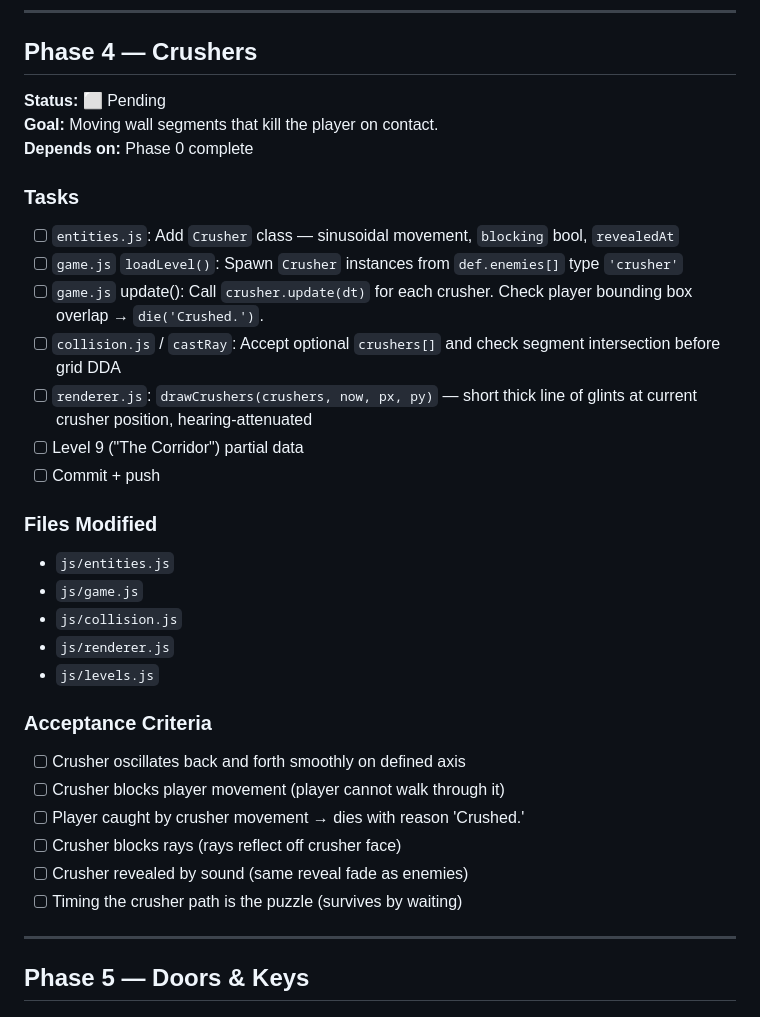
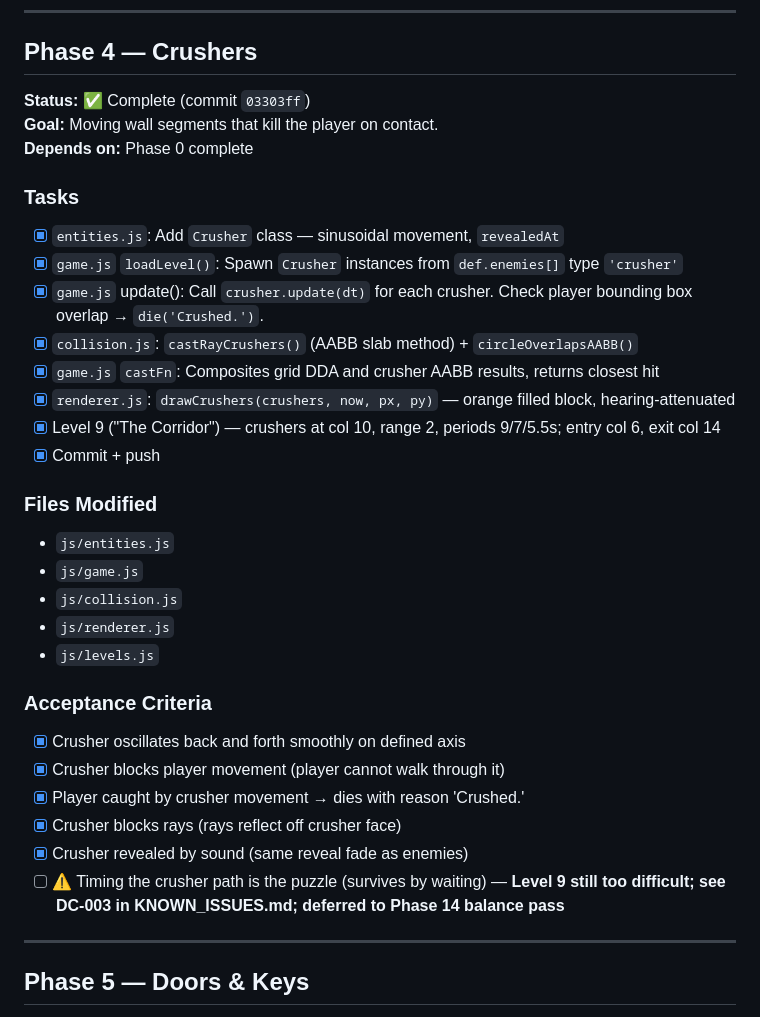
Before and after one commit to ChirayuC01/dark-echo, a Markdown page: docs/IMPLEMENTATION_ROADMAP.md, the part around the change. Drawn GitHub-style.

Commit message:
docs: record Level 9 crusher difficulty as DC-003, mark Phase 4 complete
- KNOWN_ISSUES: add DC-003 — Level 9 crusher still too difficult;
  documents root-cause hypotheses and proposed fixes; deferred to Phase 14
- IMPLEMENTATION_ROADMAP: Phase 4 marked complete (03303ff);
  final acceptance criterion flagged with DC-003 reference
- PROJECT_MASTER_SPEC: fix CROUCH_DIST_MULT (0.7 → 0.45, matches code);
  update Level 9 row to reflect crushers-only implementation + difficulty note

```diff
--- a/docs/IMPLEMENTATION_ROADMAP.md
+++ b/docs/IMPLEMENTATION_ROADMAP.md
@@ -141,18 +141,19 @@
 ---
 
 ## Phase 4 — Crushers
-**Status:** ⬜ Pending
+**Status:** ✅ Complete (commit `03303ff`)
 **Goal:** Moving wall segments that kill the player on contact.
 **Depends on:** Phase 0 complete
 
 ### Tasks
-- [ ] `entities.js`: Add `Crusher` class — sinusoidal movement, `blocking` bool, `revealedAt`
-- [ ] `game.js` `loadLevel()`: Spawn `Crusher` instances from `def.enemies[]` type `'crusher'`
-- [ ] `game.js` update(): Call `crusher.update(dt)` for each crusher. Check player bounding box overlap → `die('Crushed.')`.
-- [ ] `collision.js` / `castRay`: Accept optional `crushers[]` and check segment intersection before grid DDA
-- [ ] `renderer.js`: `drawCrushers(crushers, now, px, py)` — short thick line of glints at current crusher position, hearing-attenuated
-- [ ] Level 9 ("The Corridor") partial data
-- [ ] Commit + push
+- [x] `entities.js`: Add `Crusher` class — sinusoidal movement, `revealedAt`
+- [x] `game.js` `loadLevel()`: Spawn `Crusher` instances from `def.enemies[]` type `'crusher'`
+- [x] `game.js` update(): Call `crusher.update(dt)` for each crusher. Check player bounding box overlap → `die('Crushed.')`.
+- [x] `collision.js`: `castRayCrushers()` (AABB slab method) + `circleOverlapsAABB()`
+- [x] `game.js` `castFn`: Composites grid DDA and crusher AABB results, returns closest hit
+- [x] `renderer.js`: `drawCrushers(crushers, now, px, py)` — orange filled block, hearing-attenuated
+- [x] Level 9 ("The Corridor") — crushers at col 10, range 2, periods 9/7/5.5s; entry col 6, exit col 14
+- [x] Commit + push
 
 ### Files Modified
 - `js/entities.js`
@@ -162,12 +163,12 @@
 - `js/levels.js`
 
 ### Acceptance Criteria
-- [ ] Crusher oscillates back and forth smoothly on defined axis
-- [ ] Crusher blocks player movement (player cannot walk through it)
-- [ ] Player caught by crusher movement → dies with reason 'Crushed.'
-- [ ] Crusher blocks rays (rays reflect off crusher face)
-- [ ] Crusher revealed by sound (same reveal fade as enemies)
-- [ ] Timing the crusher path is the puzzle (survives by waiting)
+- [x] Crusher oscillates back and forth smoothly on defined axis
+- [x] Crusher blocks player movement (player cannot walk through it)
+- [x] Player caught by crusher movement → dies with reason 'Crushed.'
+- [x] Crusher blocks rays (rays reflect off crusher face)
+- [x] Crusher revealed by sound (same reveal fade as enemies)
+- [ ] ⚠️ Timing the crusher path is the puzzle (survives by waiting) — **Level 9 still too difficult; see DC-003 in KNOWN_ISSUES.md; deferred to Phase 14 balance pass**
 
 ---
 
```
Also changed, not shown: docs/KNOWN_ISSUES.md (+19 -0 lines), docs/PROJECT_MASTER_SPEC.md (+2 -2 lines).
